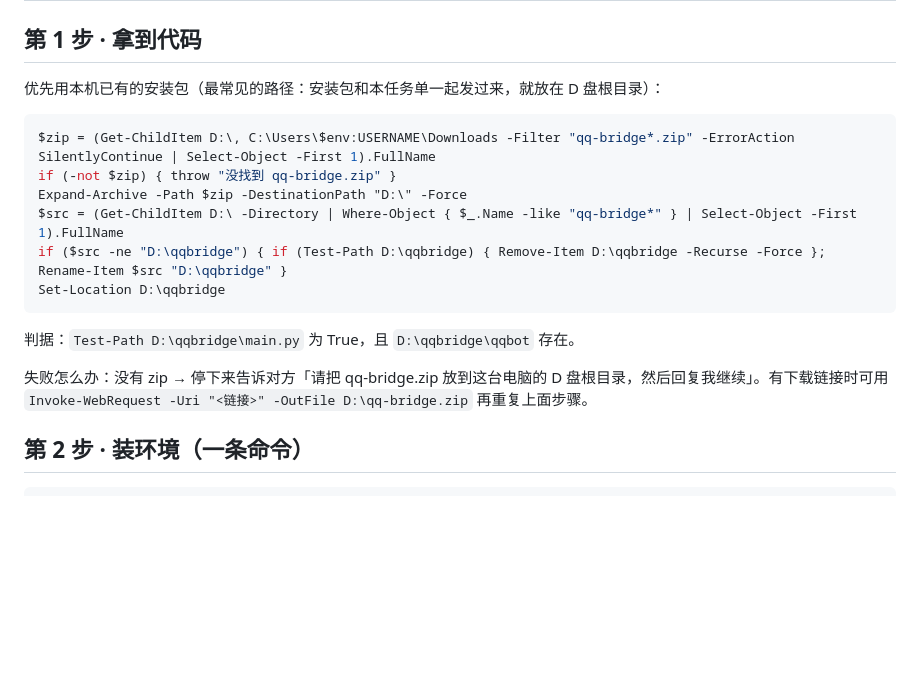
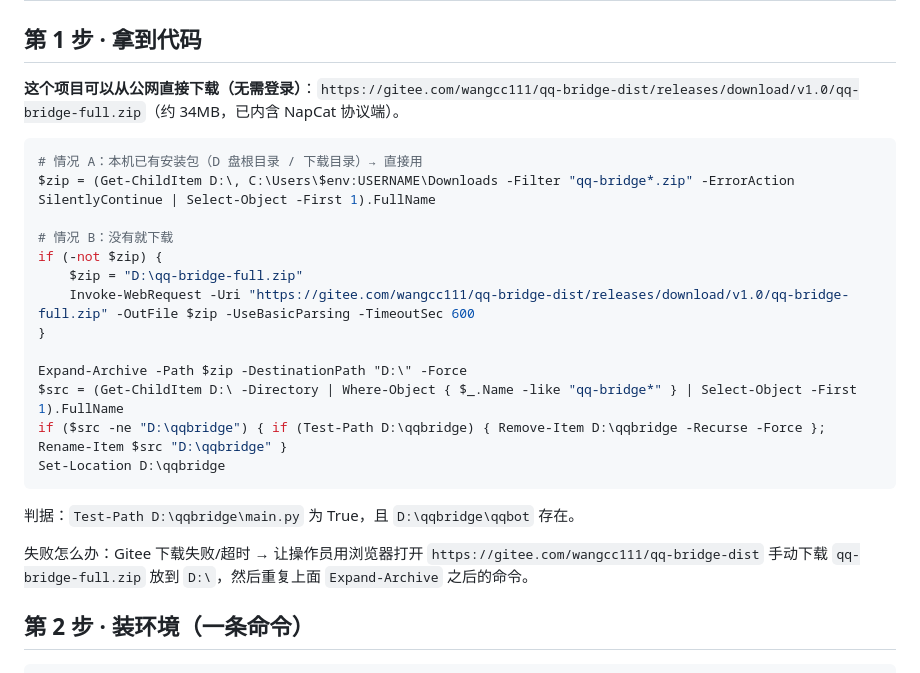
Before and after one commit to lang-cc/qq-bridge, a Markdown page: docs/AI部署指令.md, the part around the change. GitHub-like rendering; blank space fills up the shorter version.

Commit message:
docs: 任务单第1步改为公网直链下载（客户无需传 zip）

````diff
--- a/docs/AI部署指令.md
+++ b/docs/AI部署指令.md
@@ -50,11 +50,18 @@ QQ号：____
 
 ## 第 1 步 · 拿到代码
 
-优先用本机已有的安装包（最常见的路径：安装包和本任务单一起发过来，就放在 D 盘根目录）：
+**这个项目可以从公网直接下载（无需登录）**：`https://gitee.com/wangcc111/qq-bridge-dist/releases/download/v1.0/qq-bridge-full.zip`（约 34MB，已内含 NapCat 协议端）。
 
 ```powershell
+# 情况 A：本机已有安装包（D 盘根目录 / 下载目录）→ 直接用
 $zip = (Get-ChildItem D:\, C:\Users\$env:USERNAME\Downloads -Filter "qq-bridge*.zip" -ErrorAction SilentlyContinue | Select-Object -First 1).FullName
-if (-not $zip) { throw "没找到 qq-bridge.zip" }
+
+# 情况 B：没有就下载
+if (-not $zip) {
+    $zip = "D:\qq-bridge-full.zip"
+    Invoke-WebRequest -Uri "https://gitee.com/wangcc111/qq-bridge-dist/releases/download/v1.0/qq-bridge-full.zip" -OutFile $zip -UseBasicParsing -TimeoutSec 600
+}
+
 Expand-Archive -Path $zip -DestinationPath "D:\" -Force
 $src = (Get-ChildItem D:\ -Directory | Where-Object { $_.Name -like "qq-bridge*" } | Select-Object -First 1).FullName
 if ($src -ne "D:\qqbridge") { if (Test-Path D:\qqbridge) { Remove-Item D:\qqbridge -Recurse -Force }; Rename-Item $src "D:\qqbridge" }
@@ -63,7 +70,7 @@ Set-Location D:\qqbridge
 
 判据：`Test-Path D:\qqbridge\main.py` 为 True，且 `D:\qqbridge\qqbot` 存在。
 
-失败怎么办：没有 zip → 停下来告诉对方「请把 qq-bridge.zip 放到这台电脑的 D 盘根目录，然后回复我继续」。有下载链接时可用 `Invoke-WebRequest -Uri "<链接>" -OutFile D:\qq-bridge.zip` 再重复上面步骤。
+失败怎么办：Gitee 下载失败/超时 → 让操作员用浏览器打开 `https://gitee.com/wangcc111/qq-bridge-dist` 手动下载 `qq-bridge-full.zip` 放到 `D:\`，然后重复上面 `Expand-Archive` 之后的命令。
 
 ## 第 2 步 · 装环境（一条命令）
 
````
